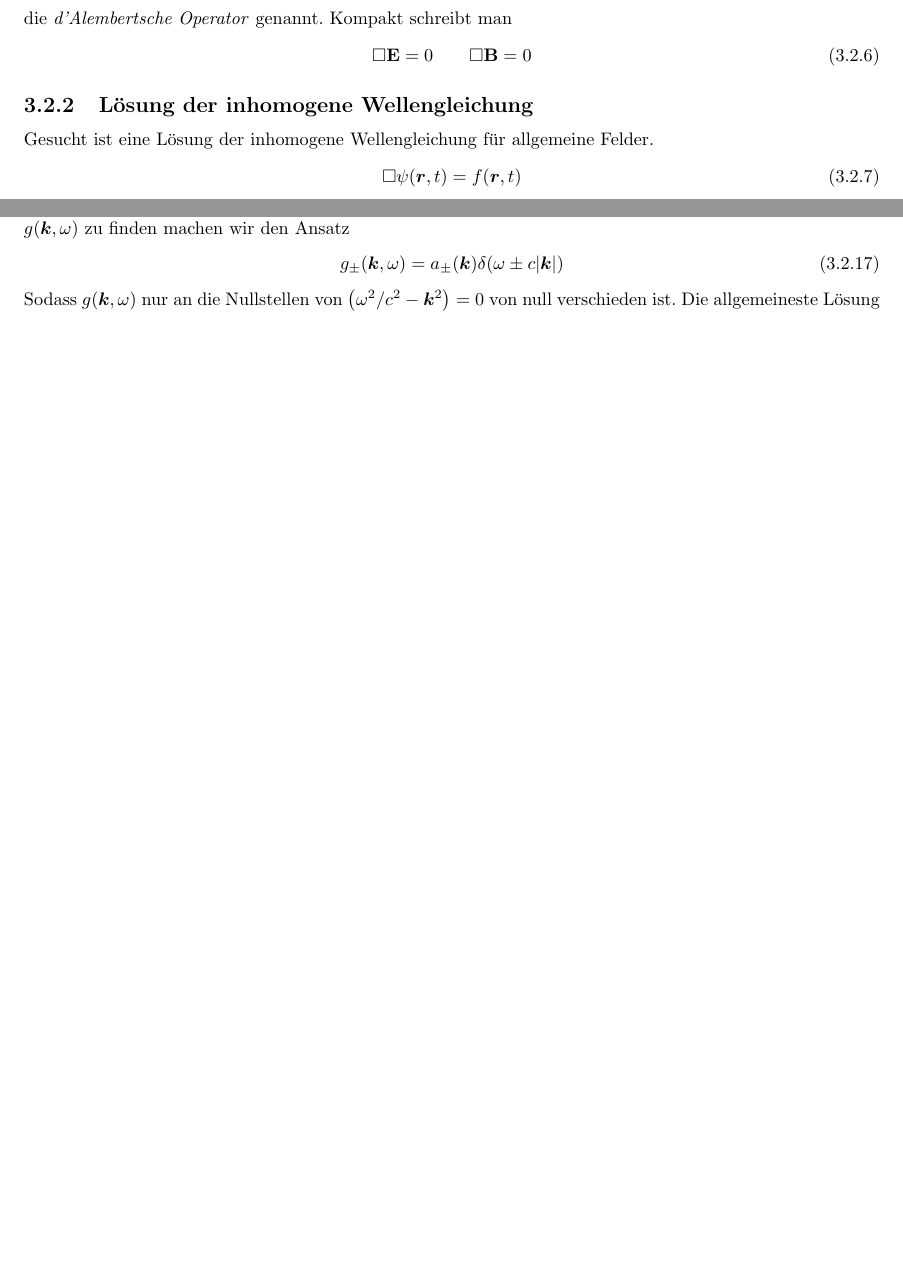
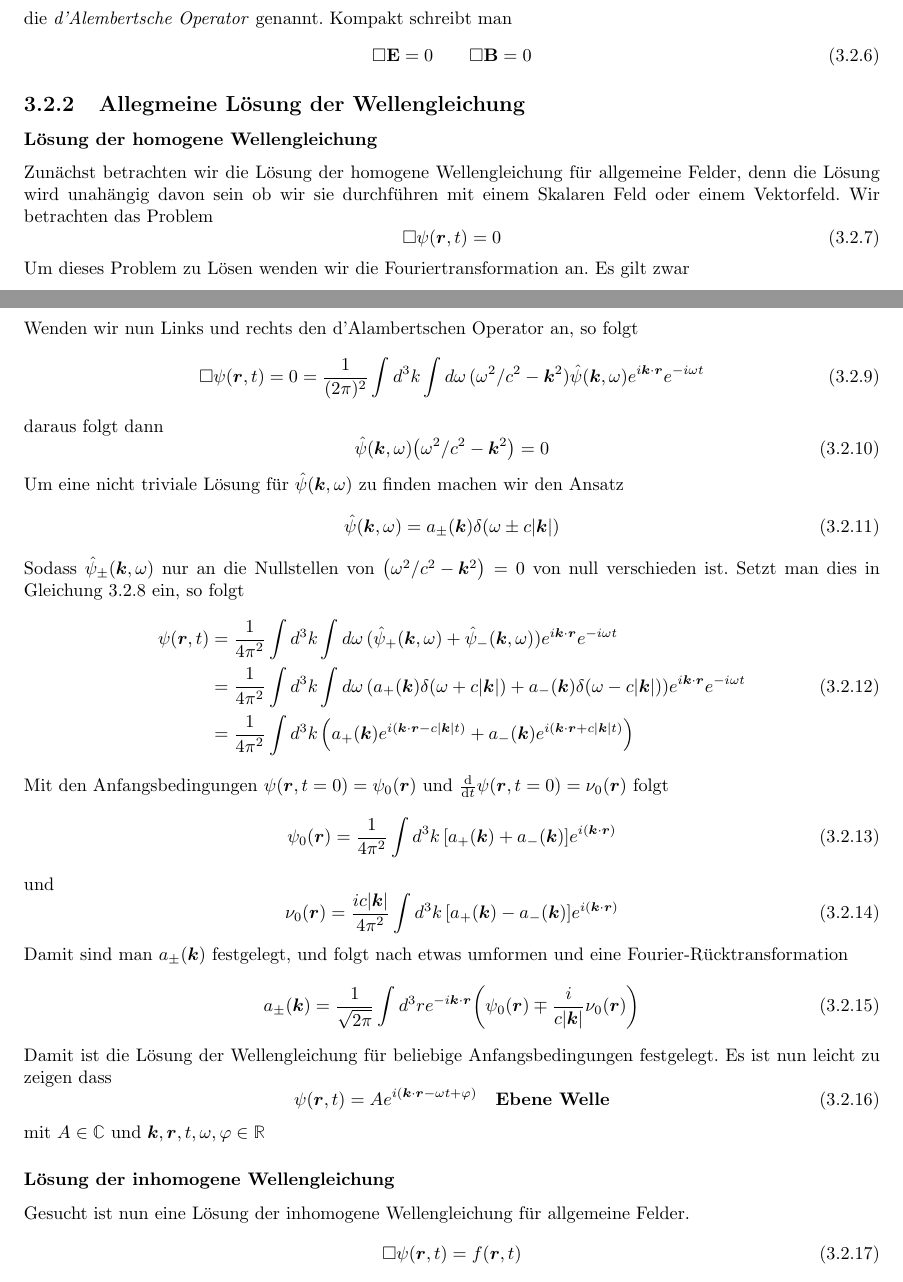
Before and after one commit to ljbkusters/theo-II-zusammenfassung, a LaTeX book (main.tex, which reads subtex/elektrodynamik/feld-wellengleichung.tex): two parts of pages 40 and 41 of 66 before the commit and two parts of pages 40 and 41 of 68 after it, joined at a grey line, cut so that both start at the same text, the shorter picture padded with empty space. Compiled offline with pdfLaTeX.

Commit message:
changes order of solution to wellengleichung chapter electrodynamics

```diff
--- a/subtex/elektrodynamik/feld-wellengleichung.tex
+++ b/subtex/elektrodynamik/feld-wellengleichung.tex
@@ -50,6 +50,13 @@ die \textit{d'Alembertsche Operator} genannt. Kompakt schreibt man
   \Box \vE = 0 \qquad \Box \vB=0
 \end{equation}
 
-\subsection{Lösung der inhomogene Wellengleichung}%
+\subsection{Allegmeine Lösung der Wellengleichung}%
 \label{sub:loesung-wellengleichung}
-Gesucht ist eine Lösung der inhomogene Wellengleichung für allgemeine Felder.
+\subsubsection{Lösung der homogene Wellengleichung}%
+\label{ssub:homogene-wellengleichung}
+Zunächst betrachten wir die Lösung der homogene Wellengleichung für allgemeine Felder, denn die Lösung wird unahängig davon sein ob wir sie durchführen mit einem Skalaren Feld oder einem Vektorfeld. Wir betrachten das Problem
+\begin{equation}
+  \Box \psi(\vr, t) = 0
+\end{equation}
+Um dieses Problem zu Lösen wenden wir die Fouriertransformation an. Es gilt zwar
+\begin{equation}
@@ -56,3 +68,80 @@ Gesucht ist eine Lösung der inhomogene Wellengleichung für allgemeine Felder.
+Wenden wir nun Links und rechts den d'Alambertschen Operator an, so folgt
+\begin{equation}
+  \Box \psi(\vr, t) = 0
+  = \frac{1}{(2\pi)^2} \int d^3k \int d\omega \,
+  (\omega^2/c^2-\vk^2)\hat{\psi}(\vk,\omega) e^{i\vk\cdot\vr} e^{-i\omega t}
+\end{equation}
+daraus folgt dann
+\begin{equation}
+  \hat{\psi}(\vk, \omega)\qty(\omega^2/c^2-\vk^2)=0
+\end{equation}
+Um eine nicht triviale Lösung für
+$\hat{\psi}(\vk,\omega)$ zu finden machen wir den Ansatz
+\begin{equation}
+  \hat{\psi}(\vk, \omega)=a_\pm(\vk)\delta(\omega\pm c\abs{\vk})
+\end{equation}
+Sodass $\hat{\psi}_\pm(\vk, \omega)$ nur an die Nullstellen von $\qty(\omega^2/c^2-\vk^2)=0$ von null verschieden ist. Setzt man dies in
+Gleichung~\ref{eq:fourier-psi} ein, so folgt
+\begin{equation}
+  \begin{split}
+    \psi(\vr, t)
+    &=
+    \frac{1}{4\pi^2}
+    \int d^3k \int d\omega \,
+    (\hat\psi_+(\vk, \omega) + \hat\psi_-(\vk, \omega) )
+    e^{i\vk\cdot\vr}
+    e^{-i\omega t}\\
+    &=
+    \frac{1}{4\pi^2}
+    \int d^3k \int d\omega \,
+    (a_+(\vk)\delta(\omega+c\abs{\vk})+a_-(\vk)\delta(\omega-c\abs{\vk}))
+    e^{i\vk\cdot\vr}
+    e^{-i\omega t}\\
+    &=
+    \frac{1}{4\pi^2}
+    \int d^3k \,
+    \qty(a_+(\vk)e^{i(\vk\cdot\vr-c\abs{\vk}t)}+
+    a_-(\vk)e^{i(\vk\cdot\vr+c\abs{\vk}t)})
+  \end{split}
+\end{equation}
+Mit den Anfangsbedingungen $\psi(\vr, t=0)=\psi_0(\vr)$ und $\dv t \psi(\vr, t=0)=\nu_0(\vr)$ folgt
+\begin{equation}
+  \psi_0(\vr)
+  =
+  \frac{1}{4\pi^2}
+  \int d^3k \,
+  \qty[a_+(\vk)+
+  a_-(\vk)]e^{i(\vk\cdot\vr)}
+\end{equation}
+und
+\begin{equation}
+  \nu_0(\vr)
+  =
+  \frac{ic\abs{\vk}}{4\pi^2}
+  \int d^3k \,
+  \qty[a_+(\vk)-
+  a_-(\vk)]e^{i(\vk\cdot\vr)}
+\end{equation}
+Damit sind man $a_\pm(\vk)$ festgelegt, und folgt nach etwas umformen und
+eine Fourier-Rücktransformation
+\begin{equation}
+  a_\pm(\vk) =
+  \frac{1}{\sqrt{2\pi}} \int d^3r e^{-i\vk\cdot\vr}
+  \qty(
+  \psi_0(\vr) \mp \frac{i}{c\abs{\vk}} \nu_0(\vr)
+  )
+\end{equation}
+Damit ist die Lösung der Wellengleichung für beliebige Anfangsbedingungen festgelegt. Es ist nun leicht zu zeigen dass
+\begin{equation}
+  \psi(\vr, t) = A e^{i(\vk\cdot\vr-\omega t + \varphi)}
+  \quad
+  \text{\textbf{Ebene Welle}}
+\end{equation}
+mit $A\in \mathbb{C}$ und $\vk, \vr, t, \omega, \varphi\in \mathbb{R}$
+
+\subsubsection{Lösung der inhomogene Wellengleichung}%
+\label{ssub:inhomogene-wellengleichung}
+Gesucht ist nun eine Lösung der inhomogene Wellengleichung für allgemeine Felder.
 \begin{equation}
   \Box \psi(\vr, t) = f(\vr, t)
 \end{equation}
@@ -128,12 +217,8 @@ findet. Diese Lösung entspricht auch tatsächlich die spezifische Lösung für
 \begin{equation}
   g(\vk, \omega)\qty(\frac{\omega^2}{c^2} -\vk^2)=0
 \end{equation}
-auf Gleichung~\ref{eq:helmholtz-gleichung} drauf addieren ohne die rechte Seite zu andern. Hieraus folgen tatsächlich zwei weitere Lösungen, welche die Lösung der homogene Wellengleichung beschreiben. Um eine nicht triviale Lösung für
-$g(\vk,\omega)$ zu finden machen wir den Ansatz
-\begin{equation}
-  g_{\pm}(\vk, \omega)=a_\pm(\vk)\delta(\omega\pm c\abs{\vk})
-\end{equation}
-Sodass $g(\vk, \omega)$ nur an die Nullstellen von $\qty(\omega^2/c^2-\vk^2)=0$ von null verschieden ist.
+auf Gleichung~\ref{eq:helmholtz-gleichung} drauf addieren ohne die rechte Seite zu andern. Hieraus folgen tatsächlich zwei weitere Lösungen, welche die Lösung der homogene Wellengleichung beschreiben.
+
 Die allgemeineste Lösung dieser Gleichung wird dann gegeben durch die
 superposition aller mögliche Lösung
 \begin{equation}
```
Also changed, not shown: main.pdf, subtex/elektrodynamik/feld-wellengleichung.tex (6 more changed lines), 6 other files.
